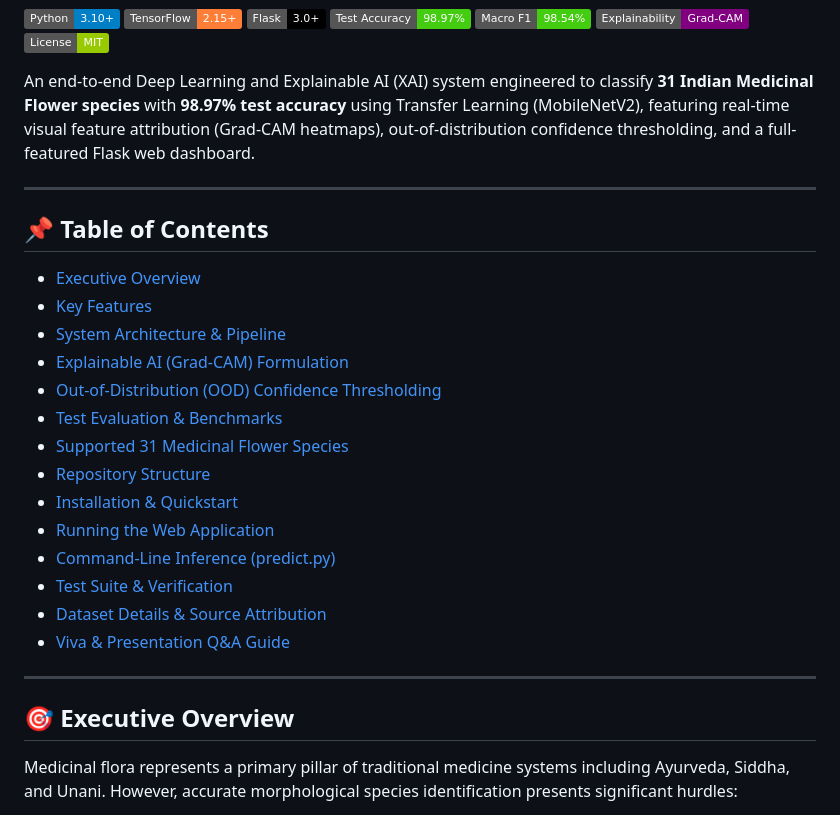
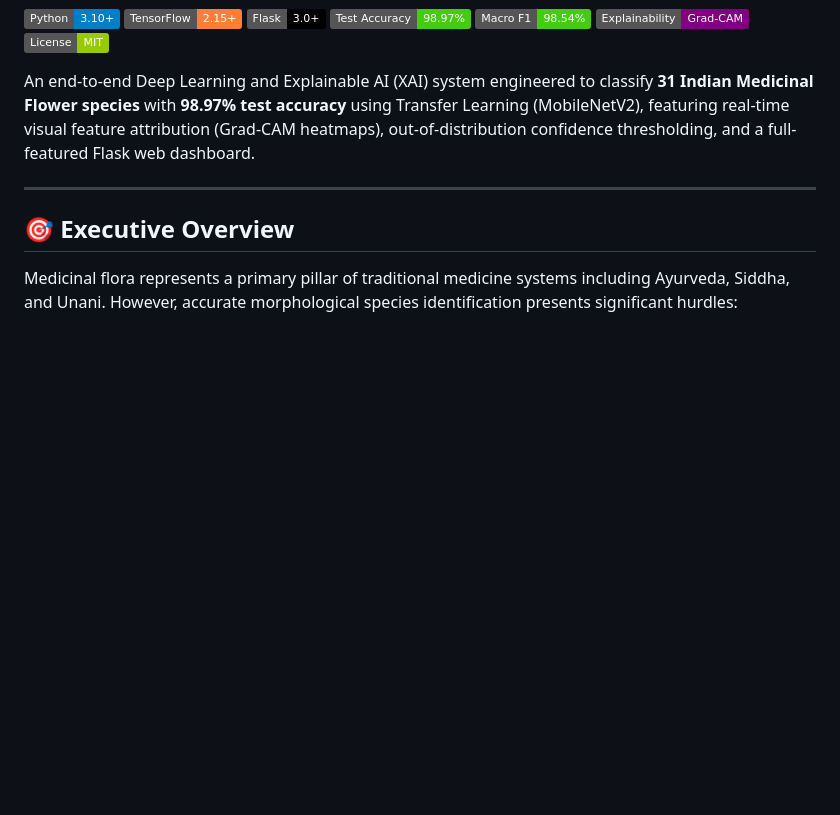
Before and after one commit to mamathapoojaryy43/Medicinal_flower, a Markdown page: README.md, the part around the change. GitHub-like rendering; badges without logos; blank space fills up the shorter version.

Commit message:
Remove Table of Contents from README
Removed the Table of Contents section from the README.

```diff
--- a/README.md
+++ b/README.md
@@ -12,23 +12,6 @@ An end-to-end Deep Learning and Explainable AI (XAI) system engineered to classi
 
 ---
 
-## 📌 Table of Contents
-- [Executive Overview](#-executive-overview)
-- [Key Features](#-key-features)
-- [System Architecture & Pipeline](#-system-architecture--pipeline)
-- [Explainable AI (Grad-CAM) Formulation](#-explainable-ai-grad-cam-formulation)
-- [Out-of-Distribution (OOD) Confidence Thresholding](#-out-of-distribution-ood-confidence-thresholding)
-- [Test Evaluation & Benchmarks](#-test-evaluation--benchmarks)
-- [Supported 31 Medicinal Flower Species](#-supported-31-medicinal-flower-species)
-- [Repository Structure](#-repository-structure)
-- [Installation & Quickstart](#-installation--quickstart)
-- [Running the Web Application](#-running-the-web-application)
-- [Command-Line Inference (predict.py)](#-command-line-inference-predictpy)
-- [Test Suite & Verification](#-test-suite--verification)
-- [Dataset Details & Source Attribution](#-dataset-details--source-attribution)
-- [Viva & Presentation Q&A Guide](#-viva--presentation-qa-guide)
-
----
 
 ## 🎯 Executive Overview
 
```
